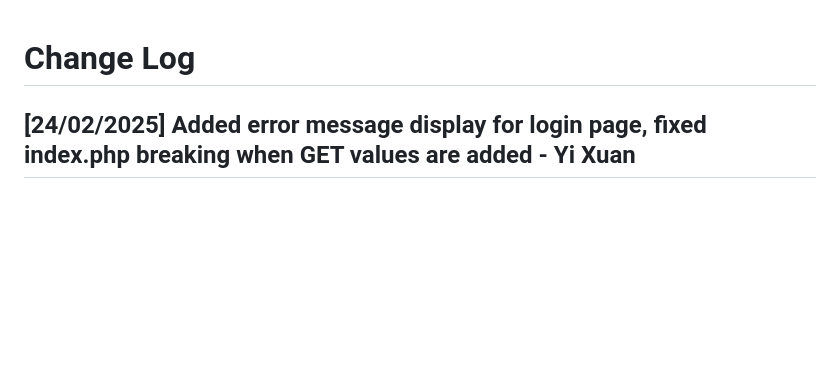
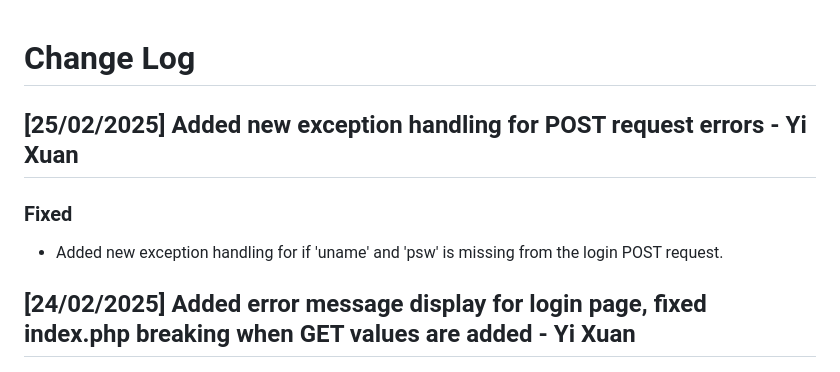
Before and after one commit to Bader123457/fitness-friend, a Markdown page: CHANGELOG.md, the part around the change. Drawn GitHub-style; blank space fills up the shorter version.

```diff
--- a/CHANGELOG.md
+++ b/CHANGELOG.md
@@ -1,4 +1,10 @@
 # Change Log
+
+## [25/02/2025] Added new exception handling for POST request errors - Yi Xuan
+
+### Fixed
+
+- Added new exception handling for if 'uname' and 'psw' is missing from the login POST request.
 
 ## [24/02/2025] Added error message display for login page, fixed index.php breaking when GET values are added - Yi Xuan
 
```
